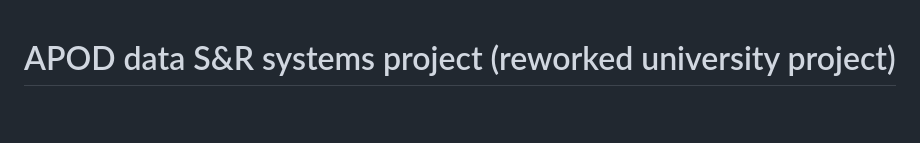
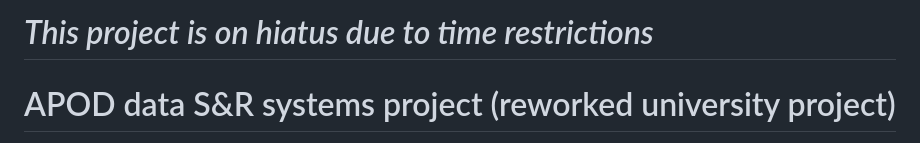
Before and after one commit to nickerson-b/CDC_personal, a Markdown page: README.md, the part around the change. Rendered like a GitHub page; blank space fills up the shorter version.

```diff
--- a/README.md
+++ b/README.md
@@ -1,3 +1,4 @@
+# *This project is on hiatus due to time restrictions*
 # APOD data S&R systems project (reworked university project)
 Welcome to the (a) Astronomy Picture Of the Day viewing webapp. When I worked on this project with a group in class, it was intended to teach collaborative software engineering abilities. Now, I will be using this project as a launching point to further hone my web development skills. The end goal is to have a functional (though maybe not useful) place for interested users to go to view the picture of the day, and get recommendations for other images with interesting explanations they might enjoy.
 
```
